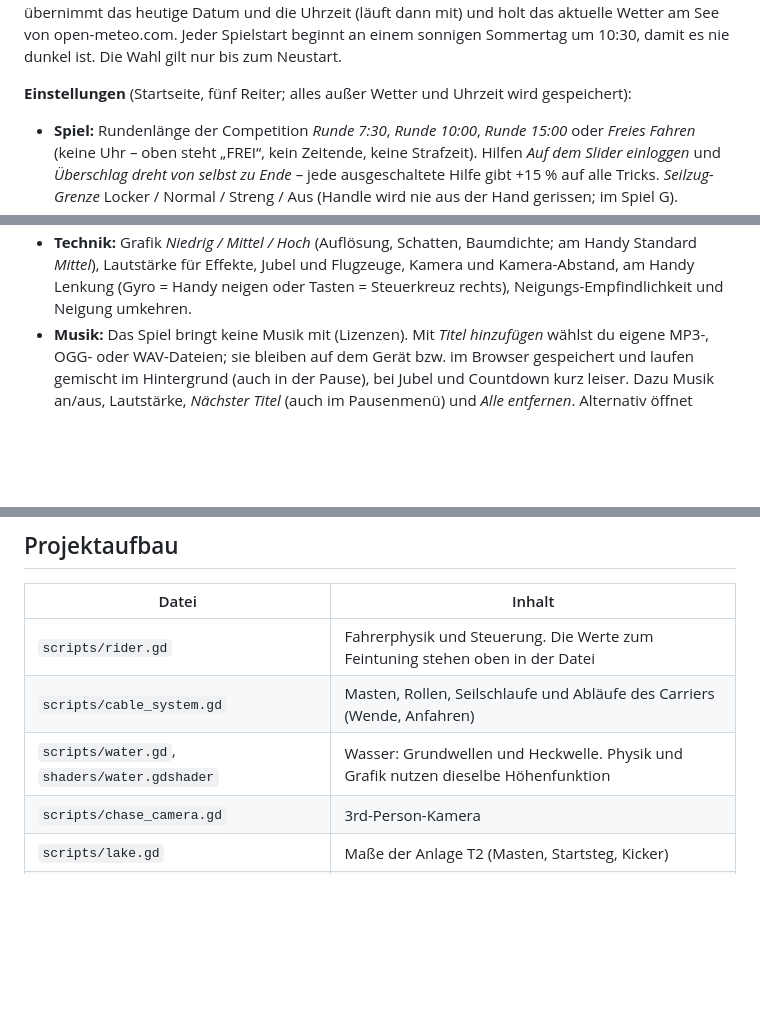
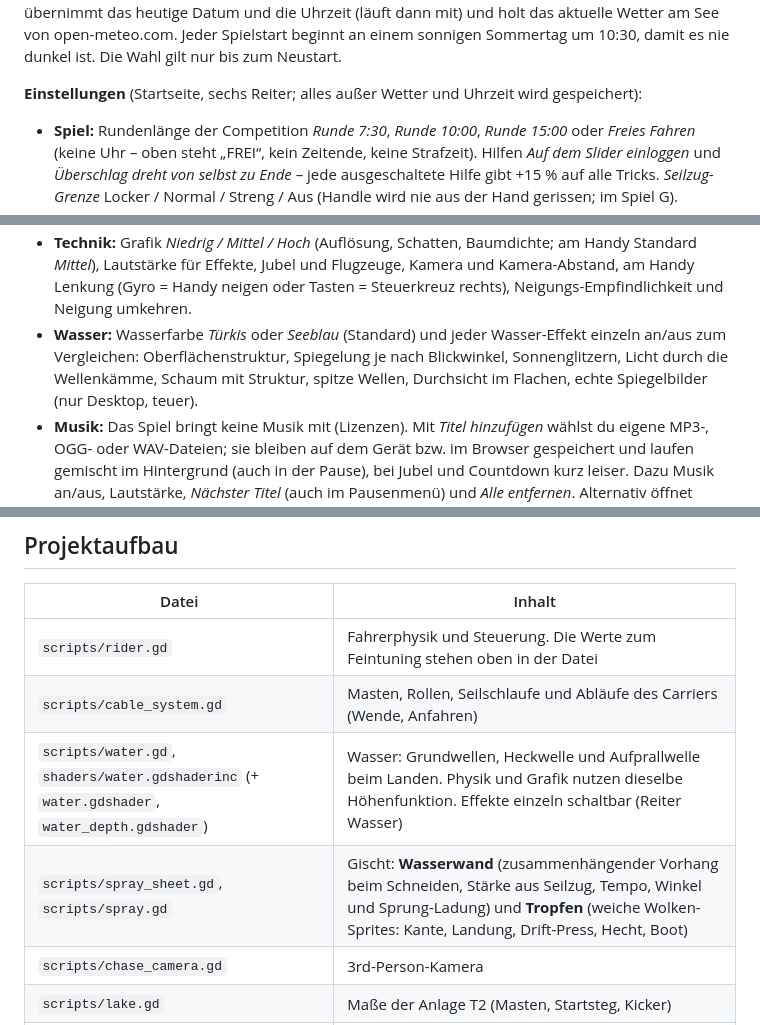
Before and after one commit to kimpixel/wakeportGame, a Markdown page: README.md, 3 parts joined by grey strips. Rendered like a GitHub page; blank space fills up the shorter version.

Commit message:
Doku: Wasser-Reiter, Wasserwand und Tropfen in README und CLAUDE.md
Co-Authored-By: Claude Opus 5.5 <noreply@anthropic.com>

```diff
--- a/README.md
+++ b/README.md
@@ -105,11 +105,12 @@ Die Haltung wird im Spiel live aus der Physik berechnet, mit einer eigenen IK in
 
 **Wetter, Jahreszeit und Uhrzeit** stellst du auf der Startseite unter Einstellungen ein (Wetter, Datum, Uhrzeit). Die Sonne steht dabei wie in echt am Raunheimer Waldsee (50,01° N, 8,48° E, deutsche Zeit mit Sommerzeit): Mittagssonne im Süden, im Sommer lange Abende, im Winter tief stehende Sonne, nachts Mondlicht und Sterne. Wetter: Sonnig, Heiter, Bewölkt, Bedeckt, Regen, Dunst. **Jetzt** übernimmt das heutige Datum und die Uhrzeit (läuft dann mit) und holt das aktuelle Wetter am See von open-meteo.com. Jeder Spielstart beginnt an einem sonnigen Sommertag um 10:30, damit es nie dunkel ist. Die Wahl gilt nur bis zum Neustart.
 
-**Einstellungen** (Startseite, fünf Reiter; alles außer Wetter und Uhrzeit wird gespeichert):
+**Einstellungen** (Startseite, sechs Reiter; alles außer Wetter und Uhrzeit wird gespeichert):
 - **Spiel:** Rundenlänge der Competition *Runde 7:30*, *Runde 10:00*, *Runde 15:00* oder *Freies Fahren* (keine Uhr – oben steht „FREI“, kein Zeitende, keine Strafzeit). Hilfen *Auf dem Slider einloggen* und *Überschlag dreht von selbst zu Ende* – jede ausgeschaltete Hilfe gibt +15 % auf alle Tricks. *Seilzug-Grenze* Locker / Normal / Streng / Aus (Handle wird nie aus der Hand gerissen; im Spiel G).
 - **Fahrer:** Brett aus der Brett-Bibliothek, Stance *Regular* (links vorne) oder *Goofy* (rechts vorne), Helm und Westenfarbe.
 - **Welt:** Wetter, Datum, Uhrzeit, Jetzt; **Seillänge** (12–22 m, Standard 16) und **Anlagen-Tempo** (16–40 km/h, Standard 30) deiner Anlage (+ / − im Spiel ändert das Tempo ebenfalls); Flugzeuge *Aus / Normal / Rush Hour*; Fahrer auf der anderen Anlage an/aus; **Challenge: Filmteam** *Zufall / Boot / Drohne / Aus*.
 - **Technik:** Grafik *Niedrig / Mittel / Hoch* (Auflösung, Schatten, Baumdichte; am Handy Standard *Mittel*), Lautstärke für Effekte, Jubel und Flugzeuge, Kamera und Kamera-Abstand, am Handy Lenkung (Gyro = Handy neigen oder Tasten = Steuerkreuz rechts), Neigungs-Empfindlichkeit und Neigung umkehren.
+- **Wasser:** Wasserfarbe *Türkis* oder *Seeblau* (Standard) und jeder Wasser-Effekt einzeln an/aus zum Vergleichen: Oberflächenstruktur, Spiegelung je nach Blickwinkel, Sonnenglitzern, Licht durch die Wellenkämme, Schaum mit Struktur, spitze Wellen, Durchsicht im Flachen, echte Spiegelbilder (nur Desktop, teuer).
 - **Musik:** Das Spiel bringt keine Musik mit (Lizenzen). Mit *Titel hinzufügen* wählst du eigene MP3-, OGG- oder WAV-Dateien; sie bleiben auf dem Gerät bzw. im Browser gespeichert und laufen gemischt im Hintergrund (auch in der Pause), bei Jubel und Countdown kurz leiser. Dazu Musik an/aus, Lautstärke, *Nächster Titel* (auch im Pausenmenü) und *Alle entfernen*. Alternativ öffnet *Skate-Punk bei Spotify* Playlists zum Nebenher-Hören.
 
 **Spielmodi** (Startseite, ganz oben):
@@ -171,7 +172,8 @@ node fetch_geodata.mjs
 |---|---|
 | `scripts/rider.gd` | Fahrerphysik und Steuerung. Die Werte zum Feintuning stehen oben in der Datei |
 | `scripts/cable_system.gd` | Masten, Rollen, Seilschlaufe und Abläufe des Carriers (Wende, Anfahren) |
-| `scripts/water.gd`, `shaders/water.gdshader` | Wasser: Grundwellen und Heckwelle. Physik und Grafik nutzen dieselbe Höhenfunktion |
+| `scripts/water.gd`, `shaders/water.gdshaderinc` (+ `water.gdshader`, `water_depth.gdshader`) | Wasser: Grundwellen, Heckwelle und Aufprallwelle beim Landen. Physik und Grafik nutzen dieselbe Höhenfunktion. Effekte einzeln schaltbar (Reiter Wasser) |
+| `scripts/spray_sheet.gd`, `scripts/spray.gd` | Gischt: **Wasserwand** (zusammenhängender Vorhang beim Schneiden, Stärke aus Seilzug, Tempo, Winkel und Sprung-Ladung) und **Tropfen** (weiche Wolken-Sprites: Kante, Landung, Drift-Press, Hecht, Boot) |
 | `scripts/chase_camera.gd` | 3rd-Person-Kamera |
 | `scripts/lake.gd` | Maße der Anlage T2 (Masten, Startsteg, Kicker) |
 | `scripts/geo.gd` | Lädt die Geodaten und rechnet zwischen echten Koordinaten und Spielkoordinaten um |
```
Also changed, not shown: CLAUDE.md (+3 -1 lines).
